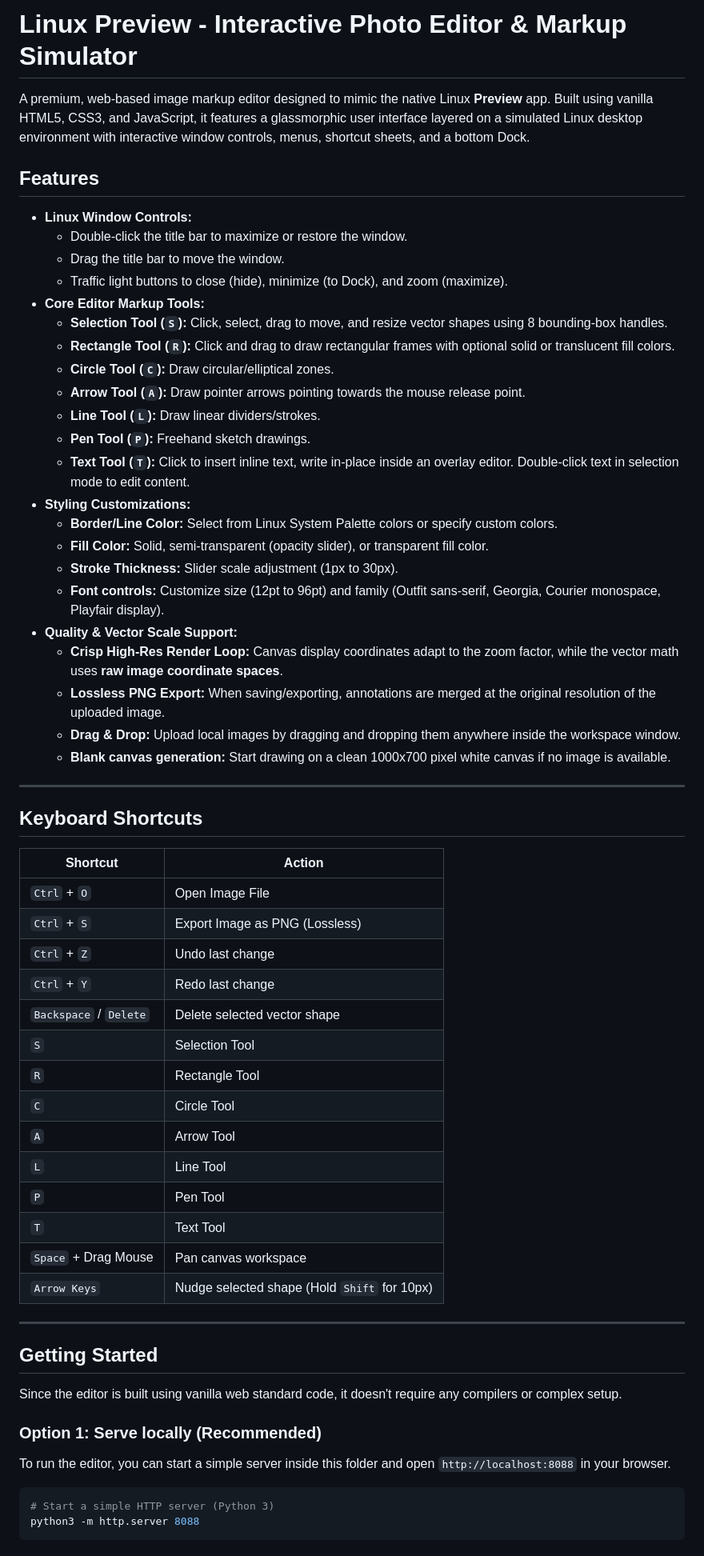
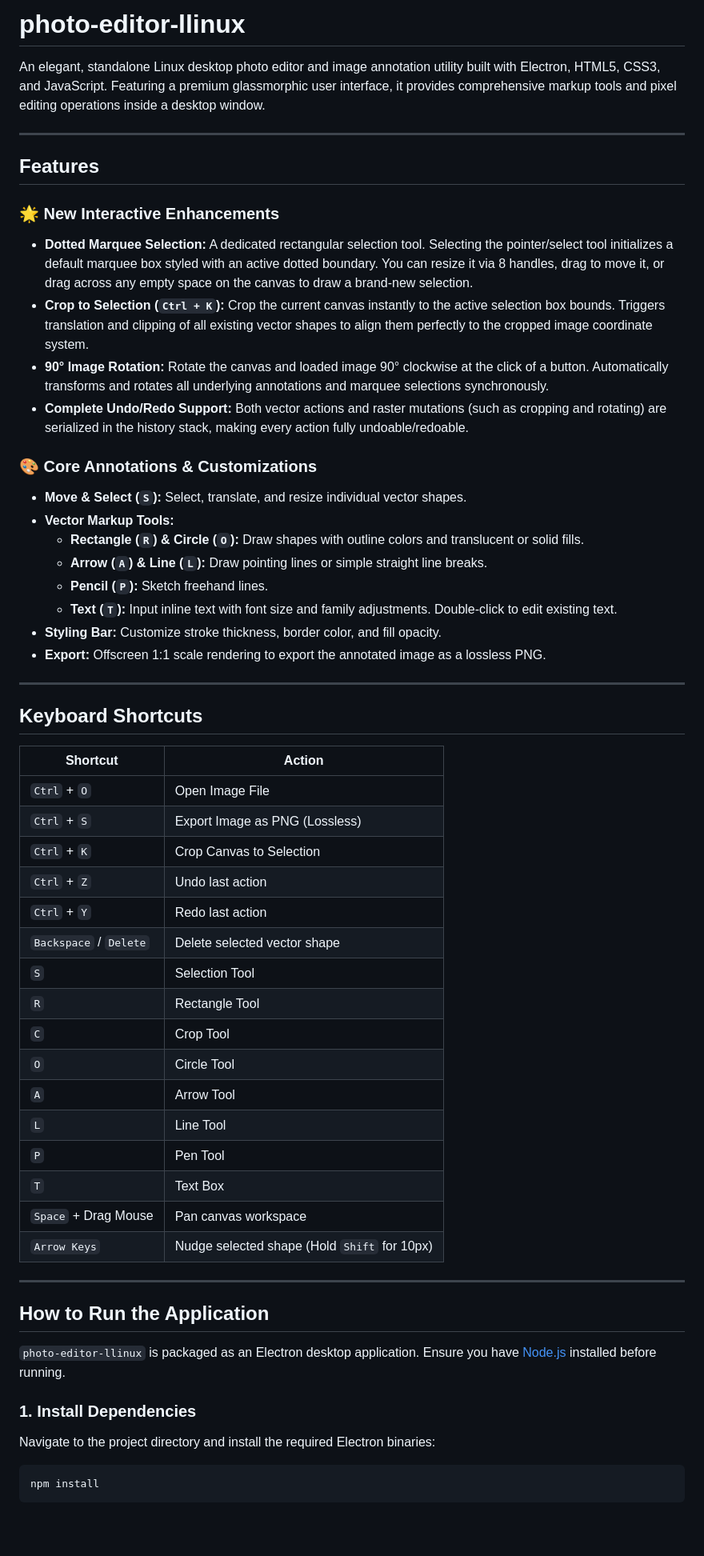
Before and after one commit to ManishSahu53/linux-photo-editor, a Markdown page: README.md, the part around one of its changes. Shown at 80% size. Drawn GitHub-style; blank space fills up the shorter version.

Commit message:
Update README with detailed run instructions and new features

````diff
--- a/README.md
+++ b/README.md
@@ -1,31 +1,26 @@
-# Linux Preview - Interactive Photo Editor & Markup Simulator
+# photo-editor-llinux
 
-A premium, web-based image markup editor designed to mimic the native Linux **Preview** app. Built using vanilla HTML5, CSS3, and JavaScript, it features a glassmorphic user interface layered on a simulated Linux desktop environment with interactive window controls, menus, shortcut sheets, and a bottom Dock.
+An elegant, standalone Linux desktop photo editor and image annotation utility built with Electron, HTML5, CSS3, and JavaScript. Featuring a premium glassmorphic user interface, it provides comprehensive markup tools and pixel editing operations inside a desktop window.
+
+---
 
 ## Features
 
-- **Linux Window Controls:**
-  - Double-click the title bar to maximize or restore the window.
-  - Drag the title bar to move the window.
-  - Traffic light buttons to close (hide), minimize (to Dock), and zoom (maximize).
-- **Core Editor Markup Tools:**
-  - **Selection Tool (`S`):** Click, select, drag to move, and resize vector shapes using 8 bounding-box handles.
-  - **Rectangle Tool (`R`):** Click and drag to draw rectangular frames with optional solid or translucent fill colors.
-  - **Circle Tool (`C`):** Draw circular/elliptical zones.
-  - **Arrow Tool (`A`):** Draw pointer arrows pointing towards the mouse release point.
-  - **Line Tool (`L`):** Draw linear dividers/strokes.
-  - **Pen Tool (`P`):** Freehand sketch drawings.
-  - **Text Tool (`T`):** Click to insert inline text, write in-place inside an overlay editor. Double-click text in selection mode to edit content.
-- **Styling Customizations:**
-  - **Border/Line Color:** Select from Linux System Palette colors or specify custom colors.
-  - **Fill Color:** Solid, semi-transparent (opacity slider), or transparent fill color.
-  - **Stroke Thickness:** Slider scale adjustment (1px to 30px).
-  - **Font controls:** Customize size (12pt to 96pt) and family (Outfit sans-serif, Georgia, Courier monospace, Playfair display).
-- **Quality & Vector Scale Support:**
-  - **Crisp High-Res Render Loop:** Canvas display coordinates adapt to the zoom factor, while the vector math uses **raw image coordinate spaces**.
-  - **Lossless PNG Export:** When saving/exporting, annotations are merged at the original resolution of the uploaded image.
-  - **Drag & Drop:** Upload local images by dragging and dropping them anywhere inside the workspace window.
-  - **Blank canvas generation:** Start drawing on a clean 1000x700 pixel white canvas if no image is available.
+### 🌟 New Interactive Enhancements
+* **Dotted Marquee Selection:** A dedicated rectangular selection tool. Selecting the pointer/select tool initializes a default marquee box styled with an active dotted boundary. You can resize it via 8 handles, drag to move it, or drag across any empty space on the canvas to draw a brand-new selection.
+* **Crop to Selection (`Ctrl + K`):** Crop the current canvas instantly to the active selection box bounds. Triggers translation and clipping of all existing vector shapes to align them perfectly to the cropped image coordinate system.
+* **90° Image Rotation:** Rotate the canvas and loaded image 90° clockwise at the click of a button. Automatically transforms and rotates all underlying annotations and marquee selections synchronously.
+* **Complete Undo/Redo Support:** Both vector actions and raster mutations (such as cropping and rotating) are serialized in the history stack, making every action fully undoable/redoable.
+
+### 🎨 Core Annotations & Customizations
+* **Move & Select (`S`):** Select, translate, and resize individual vector shapes.
+* **Vector Markup Tools:**
+  * **Rectangle (`R`) & Circle (`O`):** Draw shapes with outline colors and translucent or solid fills.
+  * **Arrow (`A`) & Line (`L`):** Draw pointing lines or simple straight line breaks.
+  * **Pencil (`P`):** Sketch freehand lines.
+  * **Text (`T`):** Input inline text with font size and family adjustments. Double-click to edit existing text.
+* **Styling Bar:** Customize stroke thickness, border color, and fill opacity.
+* **Export:** Offscreen 1:1 scale rendering to export the annotated image as a lossless PNG.
 
 ---
 
@@ -35,30 +30,30 @@ A premium, web-based image markup editor designed to mimic the native Linux **Pr
 | --- | --- |
 | `Ctrl` + `O` | Open Image File |
 | `Ctrl` + `S` | Export Image as PNG (Lossless) |
-| `Ctrl` + `Z` | Undo last change |
-| `Ctrl` + `Y` | Redo last change |
+| `Ctrl` + `K` | Crop Canvas to Selection |
+| `Ctrl` + `Z` | Undo last action |
+| `Ctrl` + `Y` | Redo last action |
 | `Backspace` / `Delete` | Delete selected vector shape |
 | `S` | Selection Tool |
 | `R` | Rectangle Tool |
-| `C` | Circle Tool |
+| `C` | Crop Tool |
+| `O` | Circle Tool |
 | `A` | Arrow Tool |
 | `L` | Line Tool |
 | `P` | Pen Tool |
-| `T` | Text Tool |
+| `T` | Text Box |
 | `Space` + Drag Mouse | Pan canvas workspace |
 | `Arrow Keys` | Nudge selected shape (Hold `Shift` for 10px) |
 
 ---
 
-## Getting Started
+## How to Run the Application
 
-Since the editor is built using vanilla web standard code, it doesn't require any compilers or complex setup.
+`photo-editor-llinux` is packaged as an Electron desktop application. Ensure you have [Node.js](https://nodejs.org/) installed before running.
 
-### Option 1: Serve locally (Recommended)
-To run the editor, you can start a simple server inside this folder and open `http://localhost:8088` in your browser.
-
+### 1. Install Dependencies
+Navigate to the project directory and install the required Electron binaries:
 ```bash
-# Start a simple HTTP server (Python 3)
-python3 -m http.server 8088
+npm install
 ```
 
````
Also changed, not shown: other parts of README.md (+28 -12 lines).
